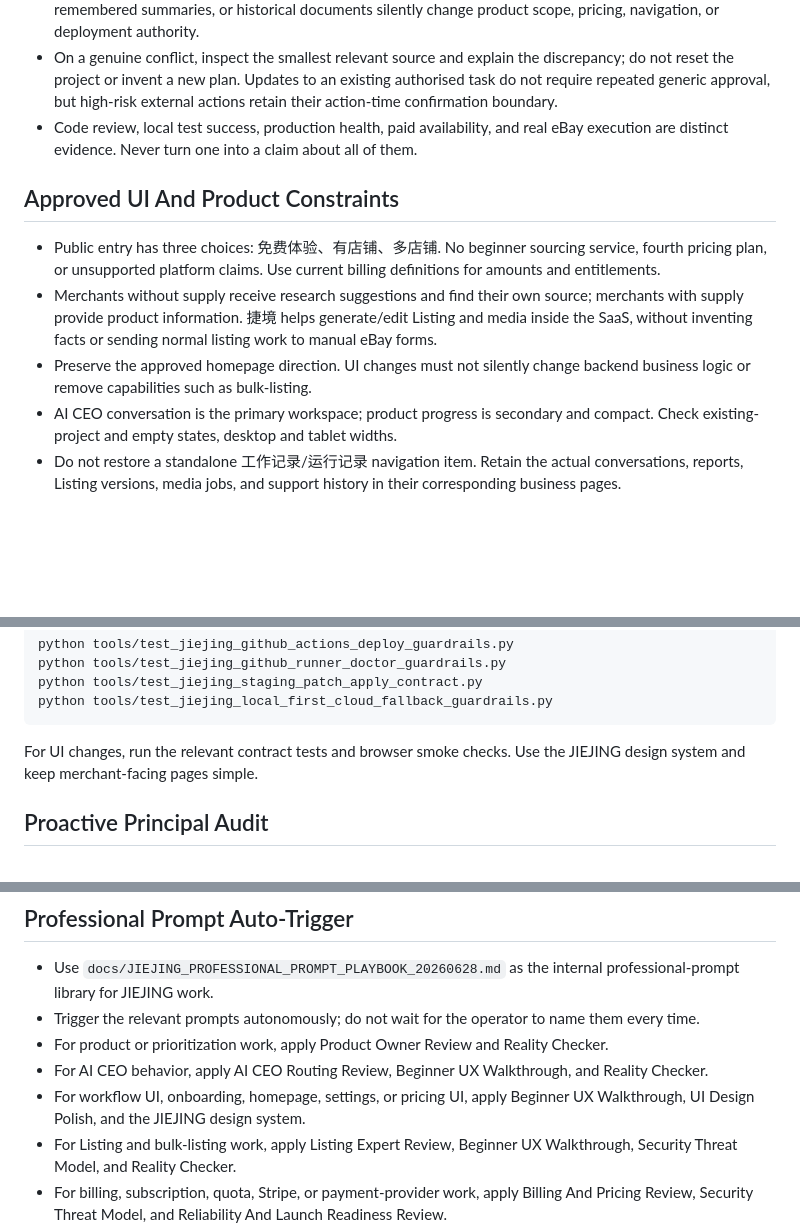
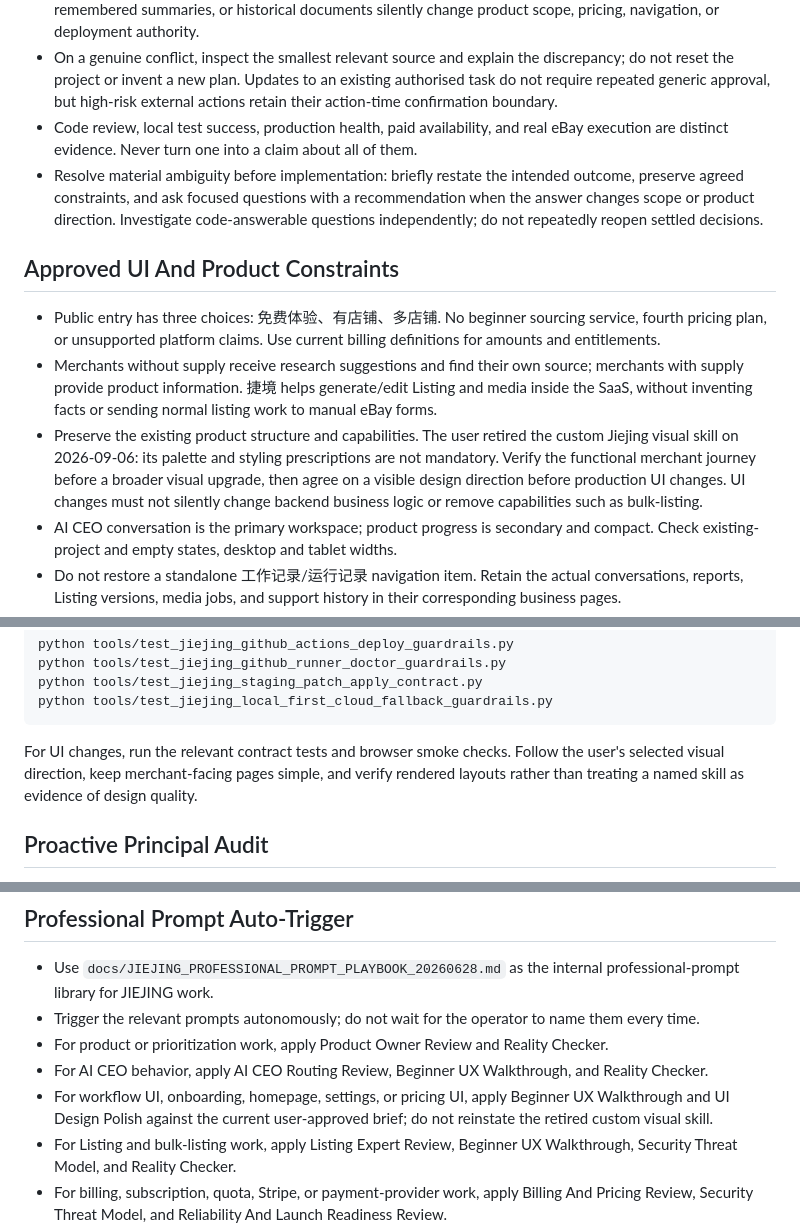
Before and after one commit to f4zjwy6j94-star/JIEJING-SAAS, a Markdown page: AGENTS.md, 3 parts joined by grey strips. GitHub-like rendering; blank space fills up the shorter version.

````diff
--- a/AGENTS.md
+++ b/AGENTS.md
@@ -10,12 +10,13 @@ These instructions apply to the whole repository. They exist so local Codex, Cod
 - The user's latest explicit decisions take precedence over advisory skill content. Do not let design libraries, remembered summaries, or historical documents silently change product scope, pricing, navigation, or deployment authority.
 - On a genuine conflict, inspect the smallest relevant source and explain the discrepancy; do not reset the project or invent a new plan. Updates to an existing authorised task do not require repeated generic approval, but high-risk external actions retain their action-time confirmation boundary.
 - Code review, local test success, production health, paid availability, and real eBay execution are distinct evidence. Never turn one into a claim about all of them.
+- Resolve material ambiguity before implementation: briefly restate the intended outcome, preserve agreed constraints, and ask focused questions with a recommendation when the answer changes scope or product direction. Investigate code-answerable questions independently; do not repeatedly reopen settled decisions.
 
 ## Approved UI And Product Constraints
 
 - Public entry has three choices: 免费体验、有店铺、多店铺. No beginner sourcing service, fourth pricing plan, or unsupported platform claims. Use current billing definitions for amounts and entitlements.
 - Merchants without supply receive research suggestions and find their own source; merchants with supply provide product information. 捷境 helps generate/edit Listing and media inside the SaaS, without inventing facts or sending normal listing work to manual eBay forms.
-- Preserve the approved homepage direction. UI changes must not silently change backend business logic or remove capabilities such as bulk-listing.
+- Preserve the existing product structure and capabilities. The user retired the custom Jiejing visual skill on 2026-09-06: its palette and styling prescriptions are not mandatory. Verify the functional merchant journey before a broader visual upgrade, then agree on a visible design direction before production UI changes. UI changes must not silently change backend business logic or remove capabilities such as bulk-listing.
 - AI CEO conversation is the primary workspace; product progress is secondary and compact. Check existing-project and empty states, desktop and tablet widths.
 - Do not restore a standalone 工作记录/运行记录 navigation item. Retain the actual conversations, reports, Listing versions, media jobs, and support history in their corresponding business pages.
 - Keep owner-facing project completion and engineering readiness commentary out of public pages and merchant Settings. Internal operations surfaces hold those details.
@@ -85,7 +86,7 @@ python tools/test_jiejing_staging_patch_apply_contract.py
 python tools/test_jiejing_local_first_cloud_fallback_guardrails.py
 ```
 
-For UI changes, run the relevant contract tests and browser smoke checks. Use the JIEJING design system and keep merchant-facing pages simple.
+For UI changes, run the relevant contract tests and browser smoke checks. Follow the user's selected visual direction, keep merchant-facing pages simple, and verify rendered layouts rather than treating a named skill as evidence of design quality.
 
 ## Proactive Principal Audit
 
@@ -100,7 +101,7 @@ For UI changes, run the relevant contract tests and browser smoke checks. Use th
 - Trigger the relevant prompts autonomously; do not wait for the operator to name them every time.
 - For product or prioritization work, apply Product Owner Review and Reality Checker.
 - For AI CEO behavior, apply AI CEO Routing Review, Beginner UX Walkthrough, and Reality Checker.
-- For workflow UI, onboarding, homepage, settings, or pricing UI, apply Beginner UX Walkthrough, UI Design Polish, and the JIEJING design system.
+- For workflow UI, onboarding, homepage, settings, or pricing UI, apply Beginner UX Walkthrough and UI Design Polish against the current user-approved brief; do not reinstate the retired custom visual skill.
 - For Listing and bulk-listing work, apply Listing Expert Review, Beginner UX Walkthrough, Security Threat Model, and Reality Checker.
 - For billing, subscription, quota, Stripe, or payment-provider work, apply Billing And Pricing Review, Security Threat Model, and Reliability And Launch Readiness Review.
 - For account isolation, chat history, reports, stores, orders, or tenant data, apply Tenant Isolation Audit and Security Threat Model.
````
Also changed, not shown: docs/JIEJING_CURRENT_EXECUTION_STATE.md (+7 -5 lines), docs/JIEJING_PROFESSIONAL_PROMPT_PLAYBOOK_20260628.md (+3 -2 lines).
